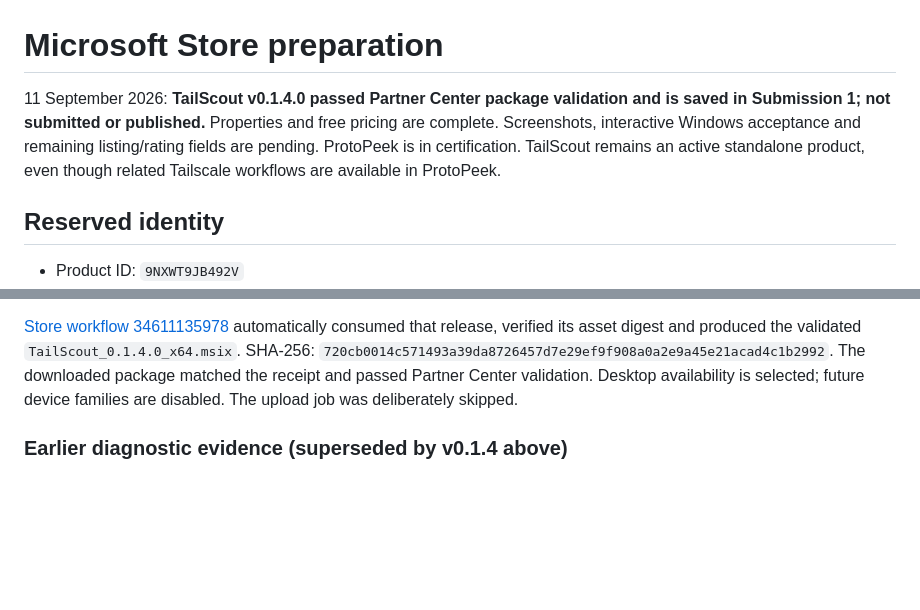
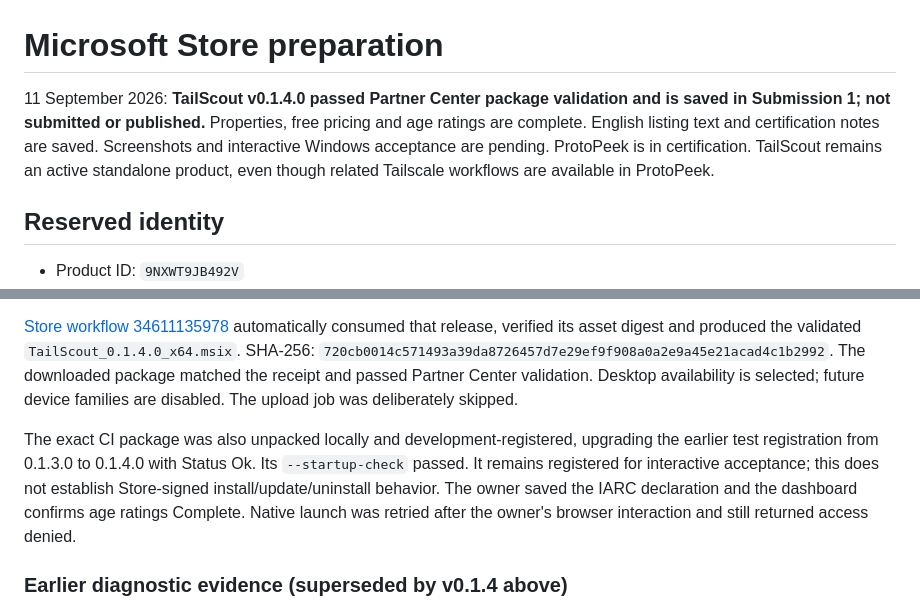
Before and after one commit to shreyam1008/tailScout, a Markdown page: docs/microsoft-store.md, 2 parts joined by grey strips. Rendered like a GitHub page; blank space fills up the shorter version.

```diff
--- a/docs/microsoft-store.md
+++ b/docs/microsoft-store.md
@@ -1,6 +1,6 @@
 # Microsoft Store preparation
 
-11 September 2026: **TailScout v0.1.4.0 passed Partner Center package validation and is saved in Submission 1; not submitted or published.** Properties and free pricing are complete. Screenshots, interactive Windows acceptance and remaining listing/rating fields are pending. ProtoPeek is in certification. TailScout remains an active standalone product, even though related Tailscale workflows are available in ProtoPeek.
+11 September 2026: **TailScout v0.1.4.0 passed Partner Center package validation and is saved in Submission 1; not submitted or published.** Properties, free pricing and age ratings are complete. English listing text and certification notes are saved. Screenshots and interactive Windows acceptance are pending. ProtoPeek is in certification. TailScout remains an active standalone product, even though related Tailscale workflows are available in ProtoPeek.
 
 ## Reserved identity
 
@@ -19,6 +19,8 @@ The reservation page requires submission within three months (11 December 2026).
 The corrected [v0.1.4 release](https://github.com/shreyam1008/tailScout/releases/tag/v0.1.4) is published. [Release CI 34610604943](https://github.com/shreyam1008/tailScout/actions/runs/34610604943) passed across Windows, macOS and Linux, including the Windows `--startup-check` which constructs MainWindow without opening a window or contacting a tailnet. Four Windows core tests also passed locally. This verifies WinUI resource loading; interactive and connected-tailnet behavior remain separate acceptance checks.
 
 [Store workflow 34611135978](https://github.com/shreyam1008/tailScout/actions/runs/34611135978) automatically consumed that release, verified its asset digest and produced the validated `TailScout_0.1.4.0_x64.msix`. SHA-256: `720cb0014c571493a39da8726457d7e29ef9f908a0a2e9a45e21acad4c1b2992`. The downloaded package matched the receipt and passed Partner Center validation. Desktop availability is selected; future device families are disabled. The upload job was deliberately skipped.
+
+The exact CI package was also unpacked locally and development-registered, upgrading the earlier test registration from 0.1.3.0 to 0.1.4.0 with Status Ok. Its `--startup-check` passed. It remains registered for interactive acceptance; this does not establish Store-signed install/update/uninstall behavior. The owner saved the IARC declaration and the dashboard confirms age ratings Complete. Native launch was retried after the owner's browser interaction and still returned access denied.
 
 ### Earlier diagnostic evidence (superseded by v0.1.4 above)
 
```
Also changed, not shown: README.md (+1 -1 lines).
